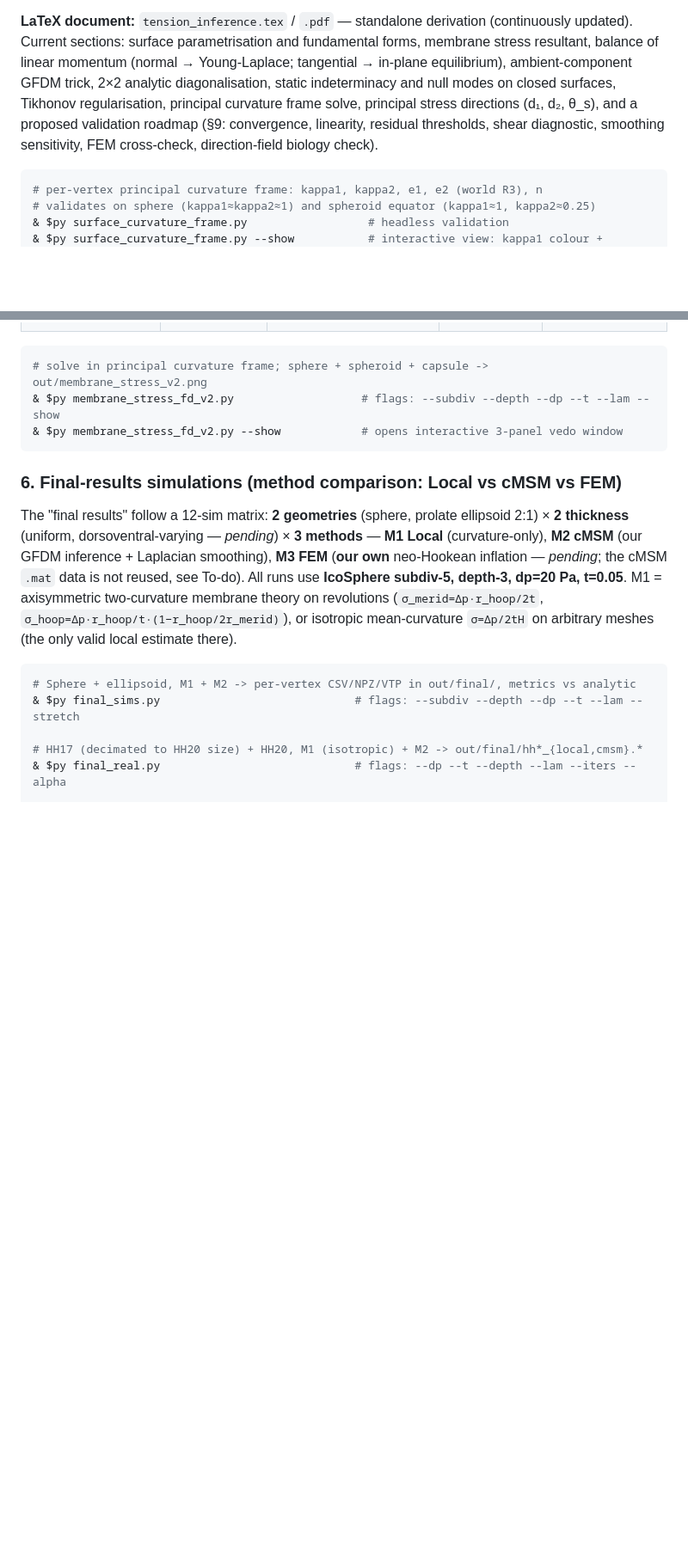
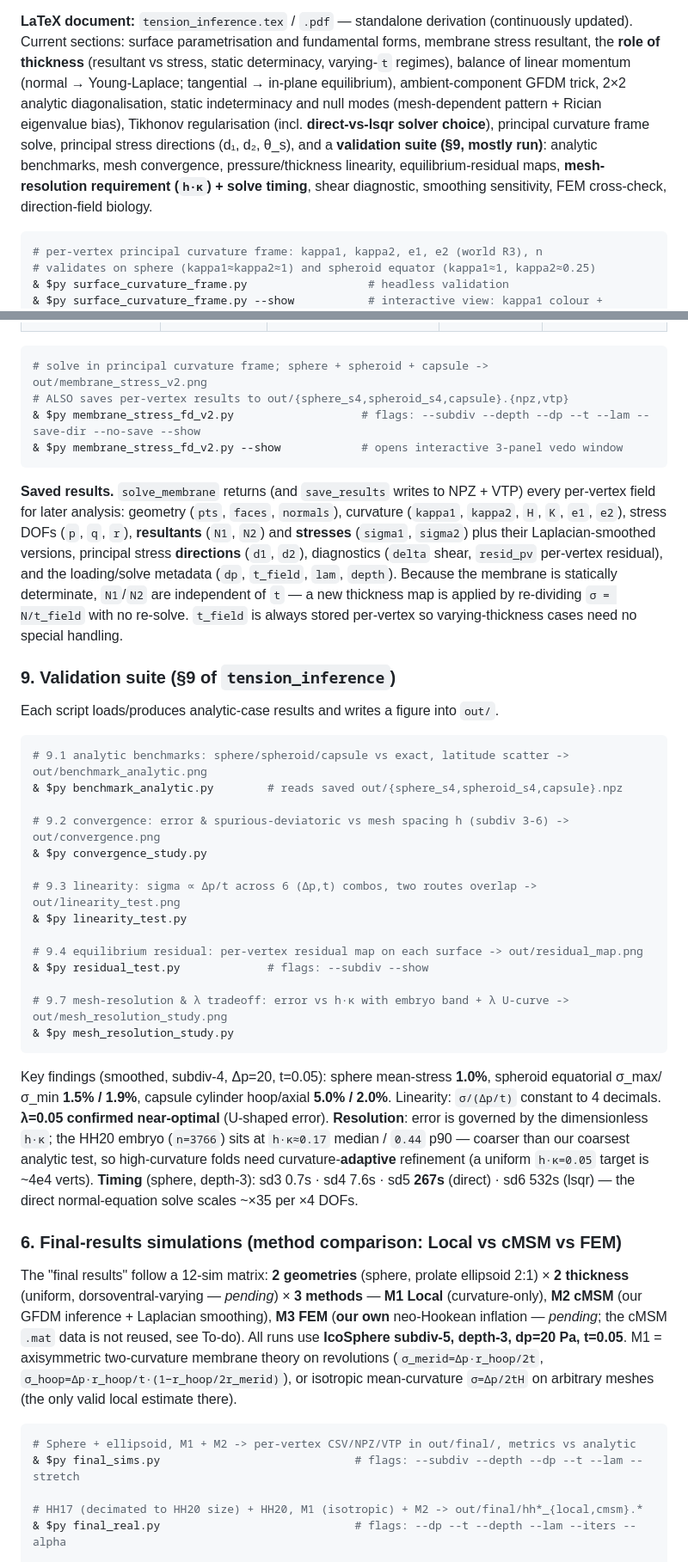
Before and after one commit to nchahare/stress-inference-closed-surface, a Markdown page: README.md, 2 parts joined by grey strips. Shown at 86% size. GitHub-like rendering; blank space fills up the shorter version.

Commit message:
Update README and CLAUDE docs: validation suite, result saving, resolution/timing

````diff
--- a/README.md
+++ b/README.md
@@ -119,12 +119,15 @@ genus-0 surface; unfixable by any algorithm).
 
 **LaTeX document:** `tension_inference.tex` / `.pdf` — standalone derivation (continuously
 updated). Current sections: surface parametrisation and fundamental forms, membrane stress
-resultant, balance of linear momentum (normal → Young-Laplace; tangential → in-plane
+resultant, the **role of thickness** (resultant vs stress, static determinacy, varying-`t`
+regimes), balance of linear momentum (normal → Young-Laplace; tangential → in-plane
 equilibrium), ambient-component GFDM trick, 2×2 analytic diagonalisation, static
-indeterminacy and null modes on closed surfaces, Tikhonov regularisation, principal
-curvature frame solve, principal stress directions (d₁, d₂, θ_s), and a proposed
-validation roadmap (§9: convergence, linearity, residual thresholds, shear diagnostic,
-smoothing sensitivity, FEM cross-check, direction-field biology check).
+indeterminacy and null modes (mesh-dependent pattern + Rician eigenvalue bias), Tikhonov
+regularisation (incl. **direct-vs-lsqr solver choice**), principal curvature frame solve,
+principal stress directions (d₁, d₂, θ_s), and a **validation suite (§9, mostly run)**:
+analytic benchmarks, mesh convergence, pressure/thickness linearity, equilibrium-residual
+maps, **mesh-resolution requirement (`h·κ`) + solve timing**, shear diagnostic, smoothing
+sensitivity, FEM cross-check, direction-field biology.
 
 ```powershell
 # per-vertex principal curvature frame: kappa1, kappa2, e1, e2 (world R3), n
@@ -220,9 +223,50 @@ the stress principal axes tilt away from the curvature axes to satisfy global eq
 
 ```powershell
 # solve in principal curvature frame; sphere + spheroid + capsule -> out/membrane_stress_v2.png
-& $py membrane_stress_fd_v2.py                   # flags: --subdiv --depth --dp --t --lam --show
+# ALSO saves per-vertex results to out/{sphere_s4,spheroid_s4,capsule}.{npz,vtp}
+& $py membrane_stress_fd_v2.py                   # flags: --subdiv --depth --dp --t --lam --save-dir --no-save --show
 & $py membrane_stress_fd_v2.py --show            # opens interactive 3-panel vedo window
 ```
+
+**Saved results.** `solve_membrane` returns (and `save_results` writes to NPZ + VTP) every
+per-vertex field for later analysis: geometry (`pts`, `faces`, `normals`), curvature
+(`kappa1`, `kappa2`, `H`, `K`, `e1`, `e2`), stress DOFs (`p`, `q`, `r`), **resultants**
+(`N1`, `N2`) and **stresses** (`sigma1`, `sigma2`) plus their Laplacian-smoothed versions,
+principal stress **directions** (`d1`, `d2`), diagnostics (`delta` shear, `resid_pv`
+per-vertex residual), and the loading/solve metadata (`dp`, `t_field`, `lam`, `depth`).
+Because the membrane is statically determinate, `N1`/`N2` are independent of `t` — a new
+thickness map is applied by re-dividing `σ = N/t_field` with no re-solve. `t_field` is always
+stored per-vertex so varying-thickness cases need no special handling.
+
+### 9. Validation suite (§9 of `tension_inference`)
+
+Each script loads/produces analytic-case results and writes a figure into `out/`.
+
+```powershell
+# 9.1 analytic benchmarks: sphere/spheroid/capsule vs exact, latitude scatter -> out/benchmark_analytic.png
+& $py benchmark_analytic.py        # reads saved out/{sphere_s4,spheroid_s4,capsule}.npz
+
+# 9.2 convergence: error & spurious-deviatoric vs mesh spacing h (subdiv 3-6) -> out/convergence.png
+& $py convergence_study.py
+
+# 9.3 linearity: sigma ∝ Δp/t across 6 (Δp,t) combos, two routes overlap -> out/linearity_test.png
+& $py linearity_test.py
+
+# 9.4 equilibrium residual: per-vertex residual map on each surface -> out/residual_map.png
+& $py residual_test.py             # flags: --subdiv --show
+
+# 9.7 mesh-resolution & λ tradeoff: error vs h·κ with embryo band + λ U-curve -> out/mesh_resolution_study.png
+& $py mesh_resolution_study.py
+```
+
+Key findings (smoothed, subdiv-4, Δp=20, t=0.05): sphere mean-stress **1.0%**, spheroid
+equatorial σ_max/σ_min **1.5% / 1.9%**, capsule cylinder hoop/axial **5.0% / 2.0%**.
+Linearity: `σ/(Δp/t)` constant to 4 decimals. **λ=0.05 confirmed near-optimal** (U-shaped
+error). **Resolution**: error is governed by the dimensionless `h·κ`; the HH20 embryo
+(`n=3766`) sits at `h·κ≈0.17` median / `0.44` p90 — coarser than our coarsest analytic
+test, so high-curvature folds need curvature-**adaptive** refinement (a uniform `h·κ=0.05`
+target is ~4e4 verts). **Timing** (sphere, depth-3): sd3 0.7s · sd4 7.6s · sd5 **267s**
+(direct) · sd6 532s (lsqr) — the direct normal-equation solve scales ~×35 per ×4 DOFs.
 
 ### 6. Final-results simulations (method comparison: Local vs cMSM vs FEM)
 
````
Also changed, not shown: other parts of README.md (+15 -2 lines), CLAUDE.md (+18 -9 lines).
